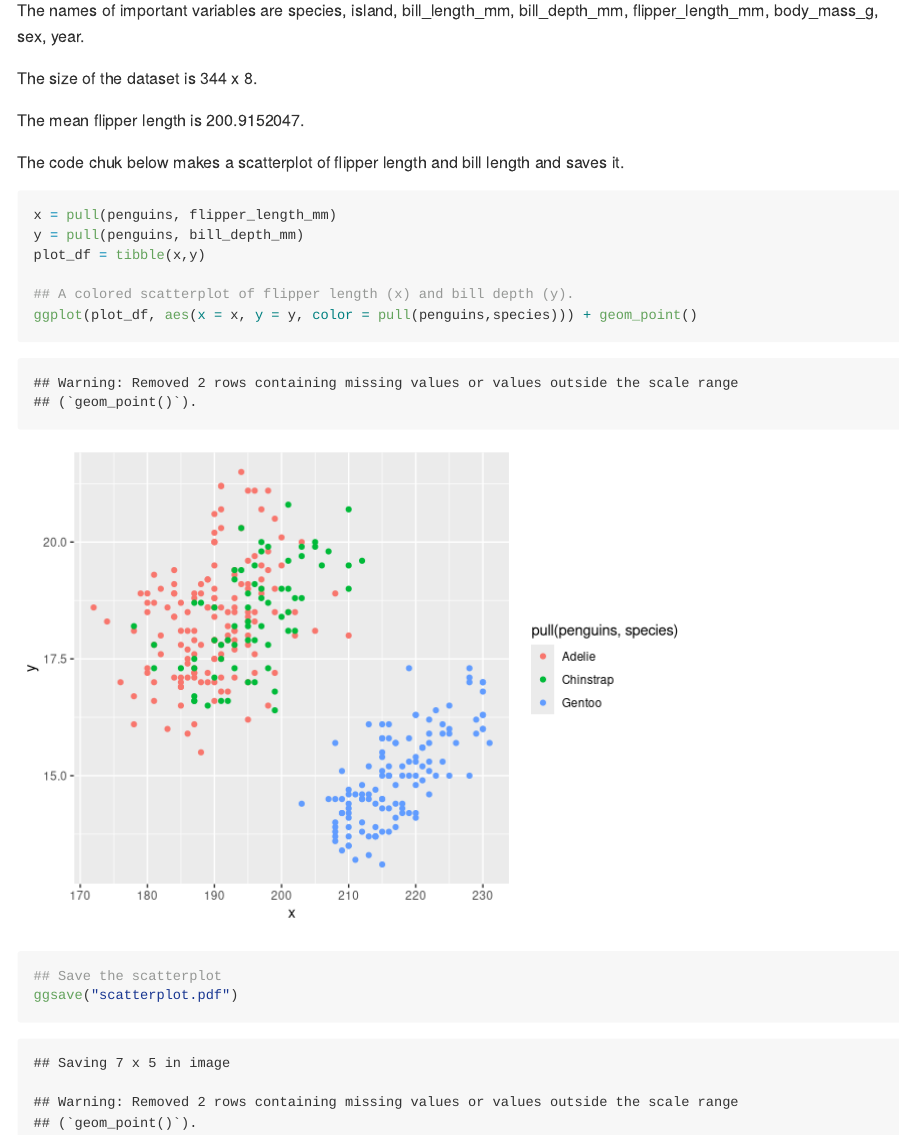
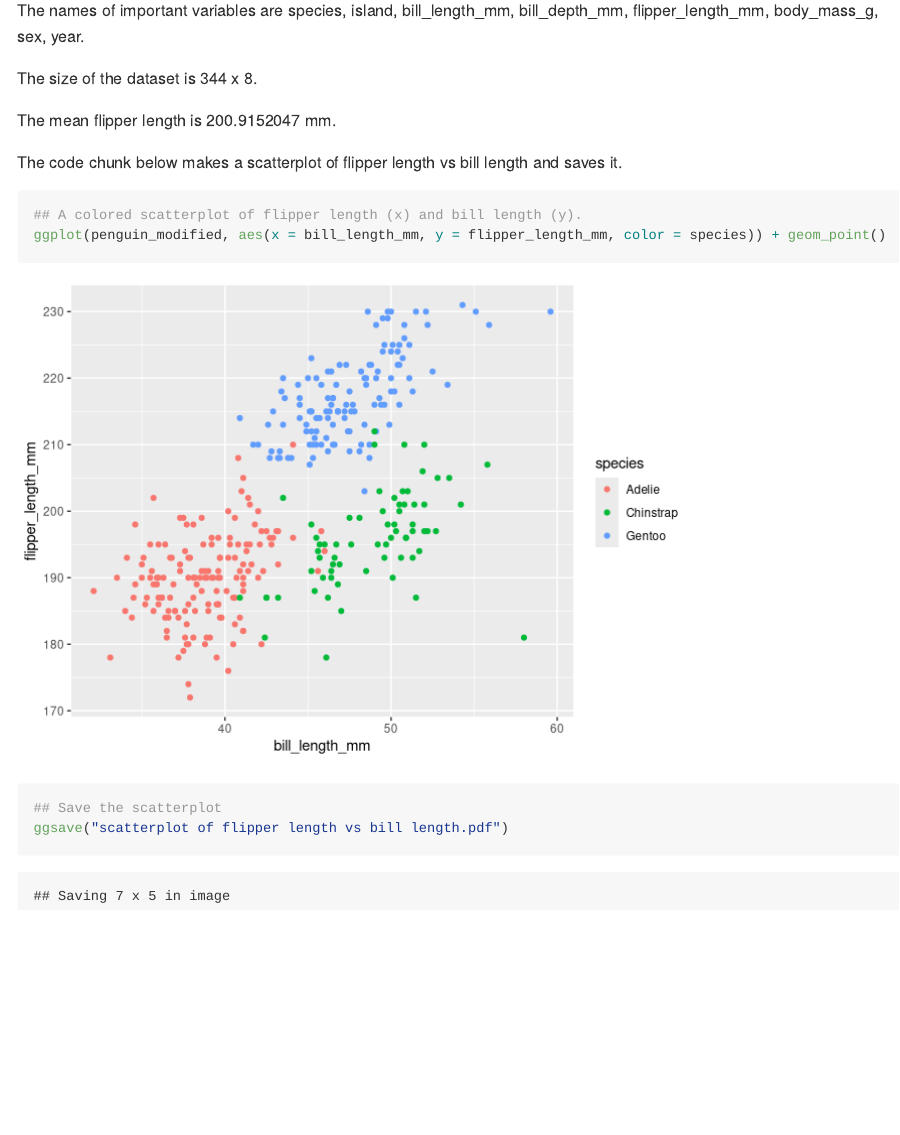
Before and after one commit to Ianqyh/p8105_hw1_yq2321, an R Markdown document (p8105_hw1_yq2321.Rmd): the page in a window 1100 px wide, from 2490 px down. Rendered offline with R 4.5, knitr and Pandoc, with nearby package versions; code that draws random numbers runs with fixed seeds of ours; long lines of code are wrapped.

Commit message:
modify the descriptions and code chunk for the scatterplot

````diff
--- a/p8105_hw1_yq2321.Rmd
+++ b/p8105_hw1_yq2321.Rmd
@@ -77,19 +77,15 @@ The names of important variables are `r names(penguins)`.
 
 The size of the dataset is `r nrow(penguins)` x `r ncol(penguins)`.
 
-The mean flipper length is `r mean(pull(penguin_modified, flipper_length_mm))`.
+The mean flipper length is `r mean(pull(penguin_modified, flipper_length_mm))` mm.
 
 
-The code chuk below makes a scatterplot of flipper length and bill length and saves it.
+The code chunk below makes a scatterplot of flipper length vs bill length and saves it.
 
 ```{r}
-x = pull(penguins, flipper_length_mm)
-y = pull(penguins, bill_depth_mm)
-plot_df = tibble(x,y)
-
-## A colored scatterplot of flipper length (x) and bill depth (y).
-ggplot(plot_df, aes(x = x, y = y, color = pull(penguins,species))) + geom_point()
+## A colored scatterplot of flipper length (x) and bill length (y).
+ggplot(penguin_modified, aes(x = bill_length_mm, y = flipper_length_mm, color = species)) + geom_point()
 
 ## Save the scatterplot
-ggsave("scatterplot.pdf")
+ggsave("scatterplot of flipper length vs bill length.pdf")
 ```
````
Also changed, not shown: p8105_hw1_yq2321.md.
